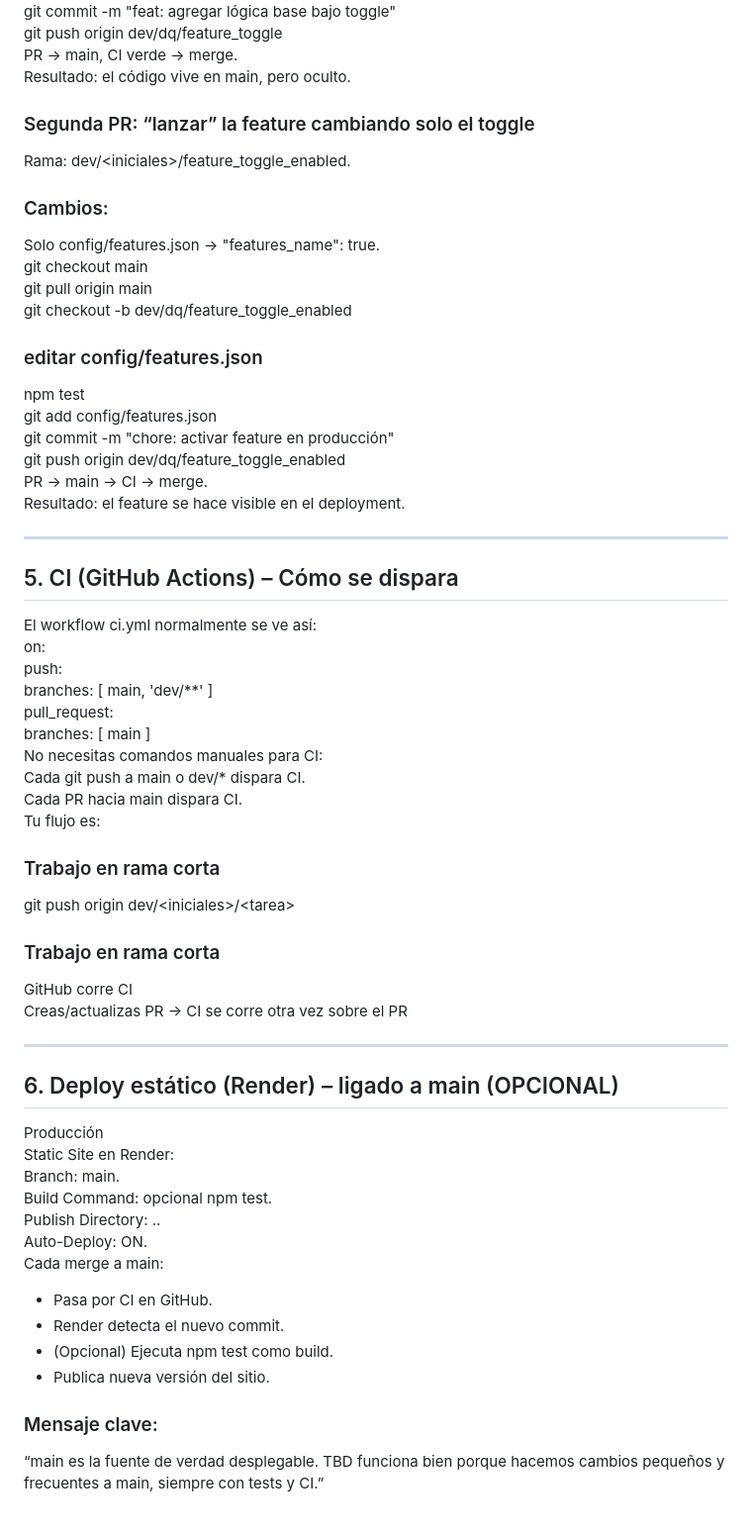
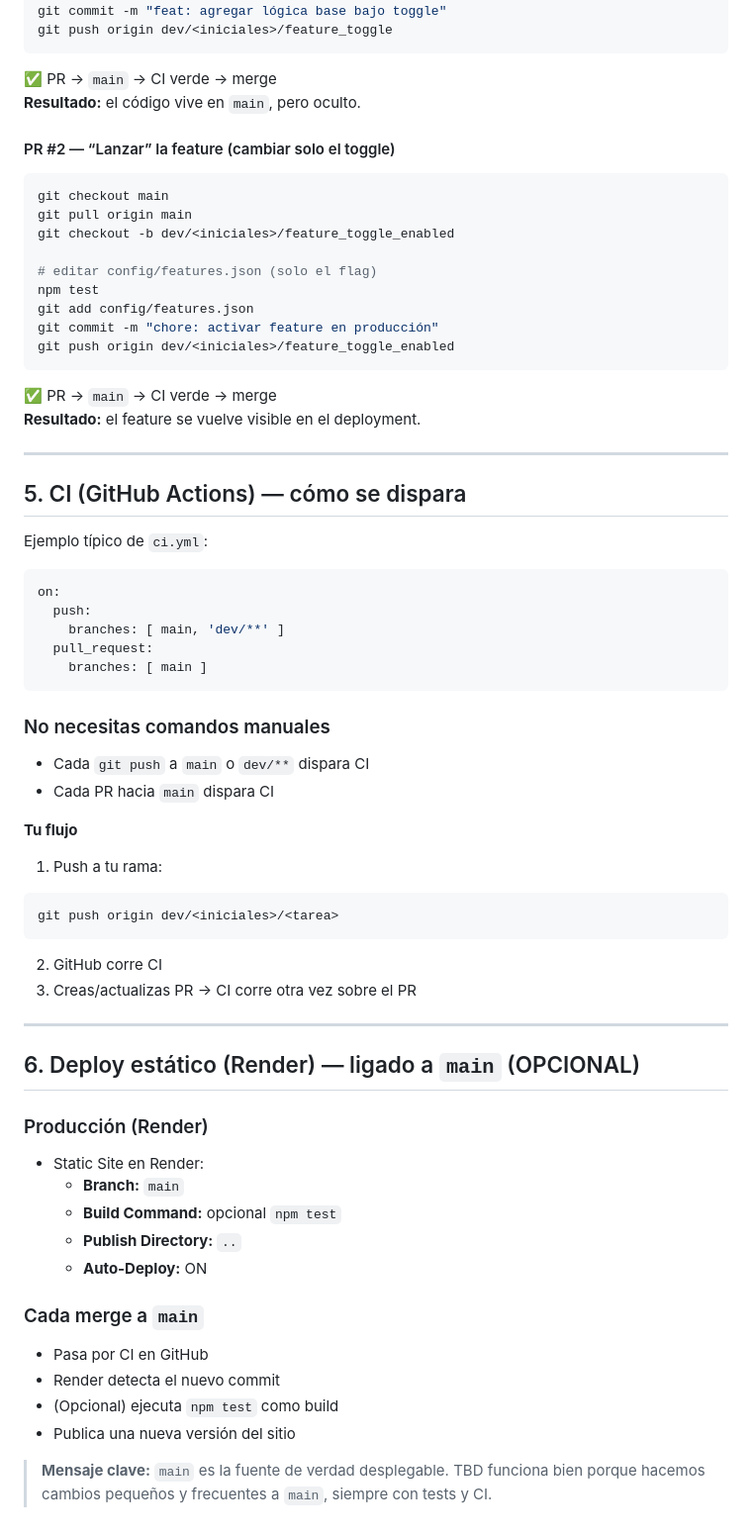
Before and after one commit to diegoquinonez1/tbd-workshop-template, a Markdown page: CHEATSHEET-TBD.md, the part around one of its changes. Shown at 99% size. Rendered like a GitHub page.

````diff
--- a/CHEATSHEET-TBD.md
+++ b/CHEATSHEET-TBD.md
@@ -100,56 +172,68 @@ git checkout -b dev/dq/feature_toggle
 npm test
 git add .
 git commit -m "feat: agregar lógica base bajo toggle"
-git push origin dev/dq/feature_toggle
-PR → main, CI verde → merge.
-Resultado: el código vive en main, pero oculto.
-### Segunda PR: “lanzar” la feature cambiando solo el toggle
-Rama: dev/\<iniciales\>/feature_toggle_enabled.
-### Cambios:
-Solo config/features.json → "features_name": true.
+git push origin dev/<iniciales>/feature_toggle
+```
+
+✅ PR → `main` → CI verde → merge
+**Resultado:** el código vive en `main`, pero oculto.
+
+#### PR #2 — “Lanzar” la feature (cambiar solo el toggle)
+```bash
 git checkout main
 git pull origin main
-git checkout -b dev/dq/feature_toggle_enabled
-### editar config/features.json
+git checkout -b dev/<iniciales>/feature_toggle_enabled
+
+# editar config/features.json (solo el flag)
 npm test
 git add config/features.json
 git commit -m "chore: activar feature en producción"
-git push origin dev/dq/feature_toggle_enabled
-PR → main → CI → merge.
-Resultado: el feature se hace visible en el deployment.
+git push origin dev/<iniciales>/feature_toggle_enabled
+```
+
+✅ PR → `main` → CI verde → merge
+**Resultado:** el feature se vuelve visible en el deployment.
 
 ---
 
-## 5. CI (GitHub Actions) – Cómo se dispara
-El workflow ci.yml normalmente se ve así:
+## 5. CI (GitHub Actions) — cómo se dispara
+
+Ejemplo típico de `ci.yml`:
+```yaml
 on:
-   push:
+  push:
     branches: [ main, 'dev/**' ]
   pull_request:
     branches: [ main ]
-No necesitas comandos manuales para CI:
-Cada git push a main o dev/* dispara CI.
-Cada PR hacia main dispara CI.
-Tu flujo es:
-### Trabajo en rama corta
-git push origin dev/\<iniciales\>/\<tarea\>
-### Trabajo en rama corta
-GitHub corre CI
-Creas/actualizas PR -> CI se corre otra vez sobre el PR
+```
+
+### No necesitas comandos manuales
+- Cada `git push` a `main` o `dev/**` dispara CI
+- Cada PR hacia `main` dispara CI
+
+**Tu flujo**
+1) Push a tu rama:
+```bash
+git push origin dev/<iniciales>/<tarea>
+```
+2) GitHub corre CI
+3) Creas/actualizas PR → CI corre otra vez sobre el PR
 
 ---
 
-## 6. Deploy estático (Render) – ligado a main (OPCIONAL)
-Producción
-Static Site en Render:
-Branch: main.
-Build Command: opcional npm test.
-Publish Directory: ..
-Auto-Deploy: ON.
-Cada merge a main:
-- Pasa por CI en GitHub.
-- Render detecta el nuevo commit.
-- (Opcional) Ejecuta npm test como build.
-- Publica nueva versión del sitio.
-### Mensaje clave:
-“main es la fuente de verdad desplegable. TBD funciona bien porque hacemos cambios pequeños y frecuentes a main, siempre con tests y CI.”
+## 6. Deploy estático (Render) — ligado a `main` (OPCIONAL)
+
+### Producción (Render)
+- Static Site en Render:
+  - **Branch:** `main`
+  - **Build Command:** opcional `npm test`
+  - **Publish Directory:** `..`
+  - **Auto-Deploy:** ON
+
+### Cada merge a `main`
+- Pasa por CI en GitHub
+- Render detecta el nuevo commit
+- (Opcional) ejecuta `npm test` como build
+- Publica una nueva versión del sitio
+
+> **Mensaje clave:** `main` es la fuente de verdad desplegable. TBD funciona bien porque hacemos cambios pequeños y frecuentes a `main`, siempre con tests y CI.
````
Also changed, not shown: other parts of CHEATSHEET-TBD.md (+128 -56 lines).
